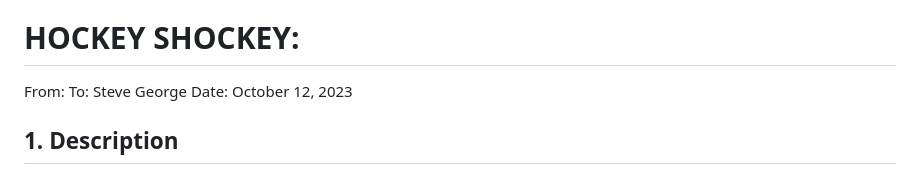
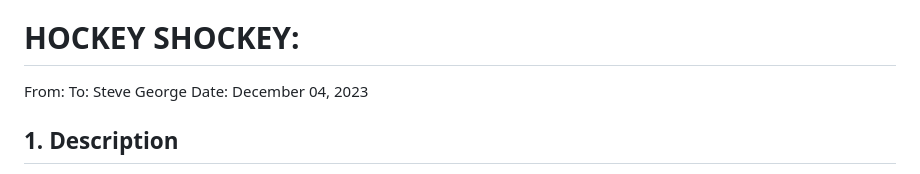
Before and after one commit to pavitsingh87/ECommProjectGroup2, a Markdown page: documentation/Proposal.md, the part around the change. Rendered like a GitHub page.

```diff
--- a/documentation/Proposal.md
+++ b/documentation/Proposal.md
@@ -4,7 +4,7 @@ PROPOSAL
 
 From:
 To: Steve George
-Date: October 12, 2023
+Date: December 04, 2023
 
 ## 1. Description
 
```
